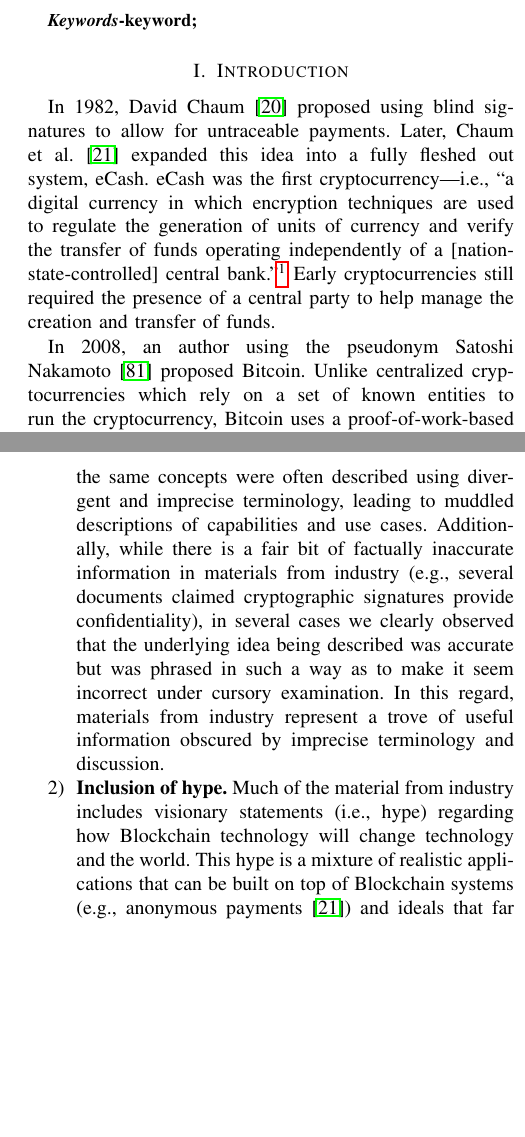
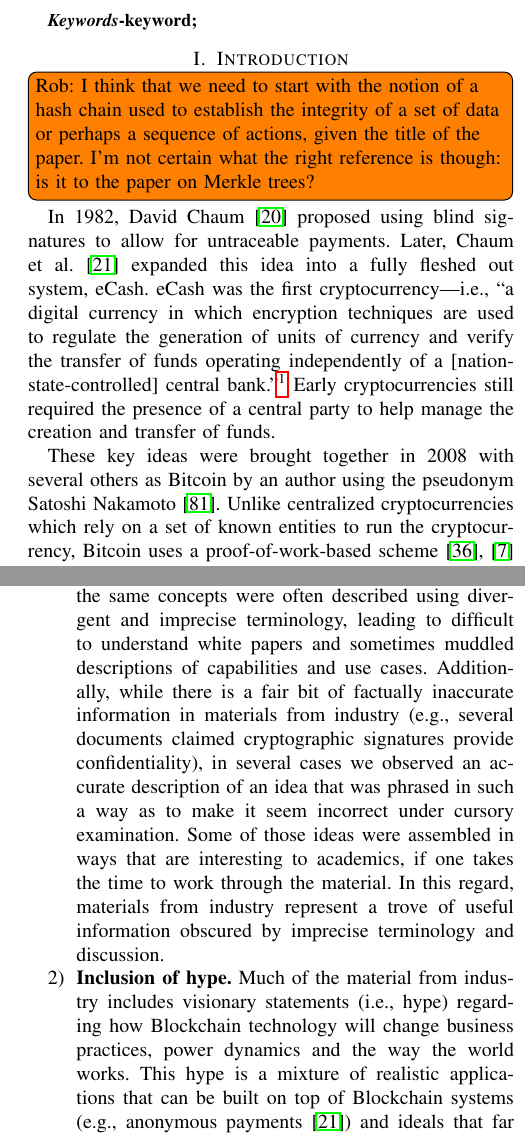
Before and after one commit to MadibaGroup/2017-Blockchain-SoK, a LaTeX paper (paper/main.tex, which reads paper/sections/introduction.tex, paper/sections/methodology.tex, paper/setup/macros.tex): two parts of the columns of pages 1 and 2 of 19, joined at a grey line, cut so that both start at the same text, the shorter picture padded with empty space. Compiled offline with pdfLaTeX.

Commit message:
Wordsmithing and a few comments added

```diff
--- a/paper/sections/introduction.tex
+++ b/paper/sections/introduction.tex
@@ -1,13 +1,13 @@
 % !TEX root = ../main.tex
 
 \section{Introduction}
+\rnote{I think that we need to start with the notion of a hash chain used to establish the integrity of a set of data or perhaps a sequence of actions, given the title of the paper.  I'm not certain what the right reference is though: is it to the paper on Merkle trees?}
 In 1982, David Chaum~\cite{Cha82} proposed using blind signatures to allow for untraceable payments.
 Later, Chaum et al.~\cite{chaum1988untraceable} expanded this idea into a fully fleshed out system, eCash.
 eCash was the first cryptocurrency---i.e., ``a digital currency in which encryption techniques are used to regulate the generation of units of currency and verify the transfer of funds operating independently of a [nation-state-controlled] central bank.''\footnote{\url{https://en.oxforddictionaries.com/definition/cryptocurrency}}
 Early cryptocurrencies still required the presence of a central party to help manage the creation and transfer of funds.
 
-In 2008, an author using the pseudonym Satoshi Nakamoto~\cite{Nak08} proposed Bitcoin.
-Unlike centralized cryptocurrencies which rely on a set of known entities to run the cryptocurrency, Bitcoin uses a proof-of-work-based scheme~\cite{DN93,back1997partial} to allow the general public to maintain the system.
+These key ideas were brought together in 2008 with several others as Bitcoin by an author using the pseudonym Satoshi Nakamoto~\cite{Nak08}. Unlike centralized cryptocurrencies which rely on a set of known entities to run the cryptocurrency, Bitcoin uses a proof-of-work-based scheme~\cite{DN93,back1997partial} to allow the general public to maintain the system.
 To incentivize public participation, Bitcoin pays participants (known as miners) for solving the proof-of-work puzzles.
 While Bitcoin's building blocks were not novel, the composition of these properties into a single system was a meaningful contribution~\cite{Narayanan17} that led to the first cryptocurrency to see wide-spread popularity and usage.
 
--- a/paper/sections/methodology.tex
+++ b/paper/sections/methodology.tex
@@ -12,12 +12,12 @@
 
 \begin{enumerate}
 	\item \textbf{Lack of precise terminology and discussion.}
-	In our review of materials from industry, we found that the same concepts were often described using divergent and imprecise terminology, leading to muddled descriptions of capabilities and use cases.
-	Additionally, while there is a fair bit of factually inaccurate information in materials from industry (e.g., several documents claimed cryptographic signatures provide confidentiality), in several cases we clearly observed that the underlying idea being described was accurate but was phrased in such a way as to make it seem incorrect under cursory examination.
+	In our review of materials from industry, we found that the same concepts were often described using divergent and imprecise terminology, leading to difficult to understand white papers and sometimes muddled descriptions of capabilities and use cases.
+	Additionally, while there is a fair bit of factually inaccurate information in materials from industry (e.g., several documents claimed cryptographic signatures provide confidentiality), in several cases we  observed an accurate description of an idea that was phrased in such a way as to make it seem incorrect under cursory examination. Some of those ideas were assembled in ways that are interesting to academics, if one takes the time to work through the material.
 	In this regard, materials from industry represent a trove of useful information obscured by imprecise terminology and discussion.
 
 	\item \textbf{Inclusion of hype.}
-	Much of the material from industry includes visionary statements (i.e., hype) regarding how Blockchain technology will change technology and the world.
+	Much of the material from industry includes visionary statements (i.e., hype) regarding how Blockchain technology will change business practices, power dynamics and the way the world works.
 	This hype is a mixture of realistic applications that can be built on top of Blockchain systems (e.g., anonymous payments~\cite{chaum1988untraceable}) and ideals that far transcend any technical solution (e.g., removing the need for governments).
 	Unfortunately, unlike what one would expect in academic literature, the materials from industry often intermingle hype with technical details. This at least partially explains why some in academia are quick to dismiss sources from industry.
 
--- a/paper/setup/macros.tex
+++ b/paper/setup/macros.tex
@@ -73,3 +73,4 @@
 \usepackage{todonotes}
 \newcommand{\anote}[1]{\todo[inline]{Arkady:  #1}}
 \newcommand{\bnote}[1]{\todo[inline]{Ben:  #1}}
+\newcommand{\rnote}[1]{\todo[inline]{Rob: #1}}
```
Also changed, not shown: paper/sections/methodology.tex (2 more changed lines).
